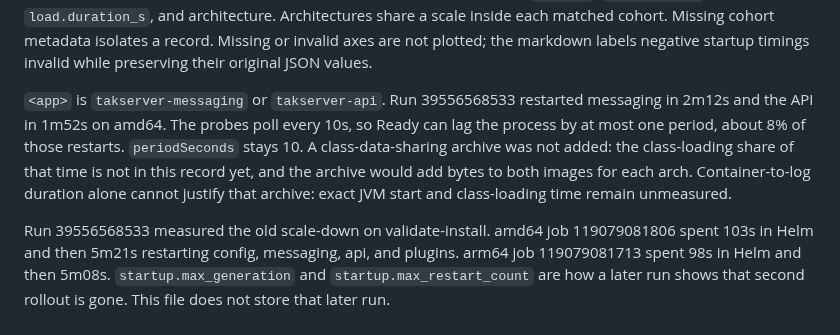
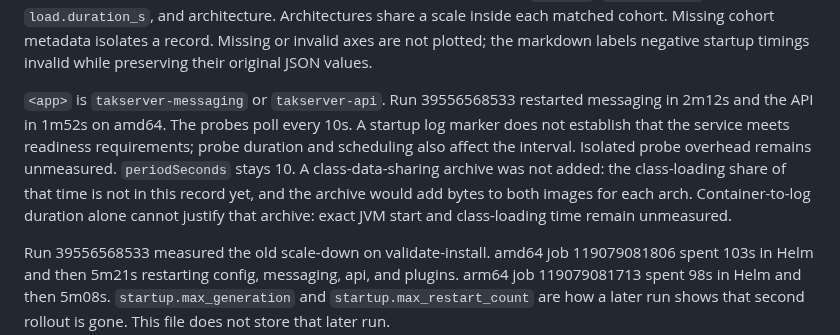
Before and after one commit to jonathanagustin/uds-k3d-takserver, a Markdown page: bench/SCHEMA.md, the part around the change. Drawn GitHub-style.

Commit message:
docs(bench): qualify readiness timing observations

```diff
--- a/bench/SCHEMA.md
+++ b/bench/SCHEMA.md
@@ -96,7 +96,7 @@ inside each matched cohort. Missing cohort metadata isolates a record. Missing
 or invalid axes are not plotted; the markdown labels negative startup timings
 invalid while preserving their original JSON values.
 
-`<app>` is `takserver-messaging` or `takserver-api`. Run 39556568533 restarted messaging in 2m12s and the API in 1m52s on amd64. The probes poll every 10s, so Ready can lag the process by at most one period, about 8% of those restarts. `periodSeconds` stays 10. A class-data-sharing archive was not added: the class-loading share of that time is not in this record yet, and the archive would add bytes to both images for each arch. Container-to-log duration alone cannot justify that archive: exact JVM start and class-loading time remain unmeasured.
+`<app>` is `takserver-messaging` or `takserver-api`. Run 39556568533 restarted messaging in 2m12s and the API in 1m52s on amd64. The probes poll every 10s. A startup log marker does not establish that the service meets readiness requirements; probe duration and scheduling also affect the interval. Isolated probe overhead remains unmeasured. `periodSeconds` stays 10. A class-data-sharing archive was not added: the class-loading share of that time is not in this record yet, and the archive would add bytes to both images for each arch. Container-to-log duration alone cannot justify that archive: exact JVM start and class-loading time remain unmeasured.
 
 Run 39556568533 measured the old scale-down on validate-install. amd64 job 119079081806 spent 103s in Helm and then 5m21s restarting config, messaging, api, and plugins. arm64 job 119079081713 spent 98s in Helm and then 5m08s. `startup.max_generation` and `startup.max_restart_count` are how a later run shows that second rollout is gone. This file does not store that later run.
 
```
